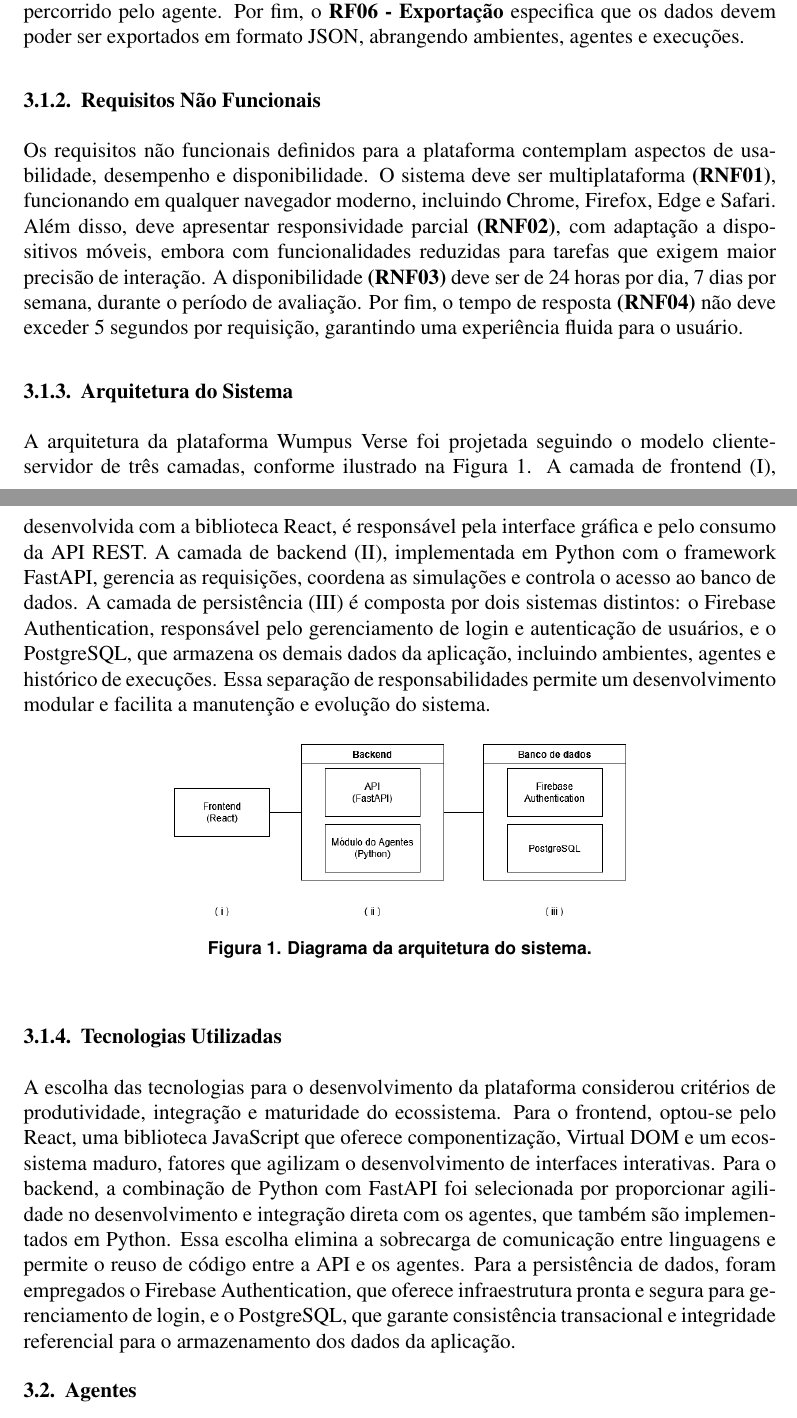
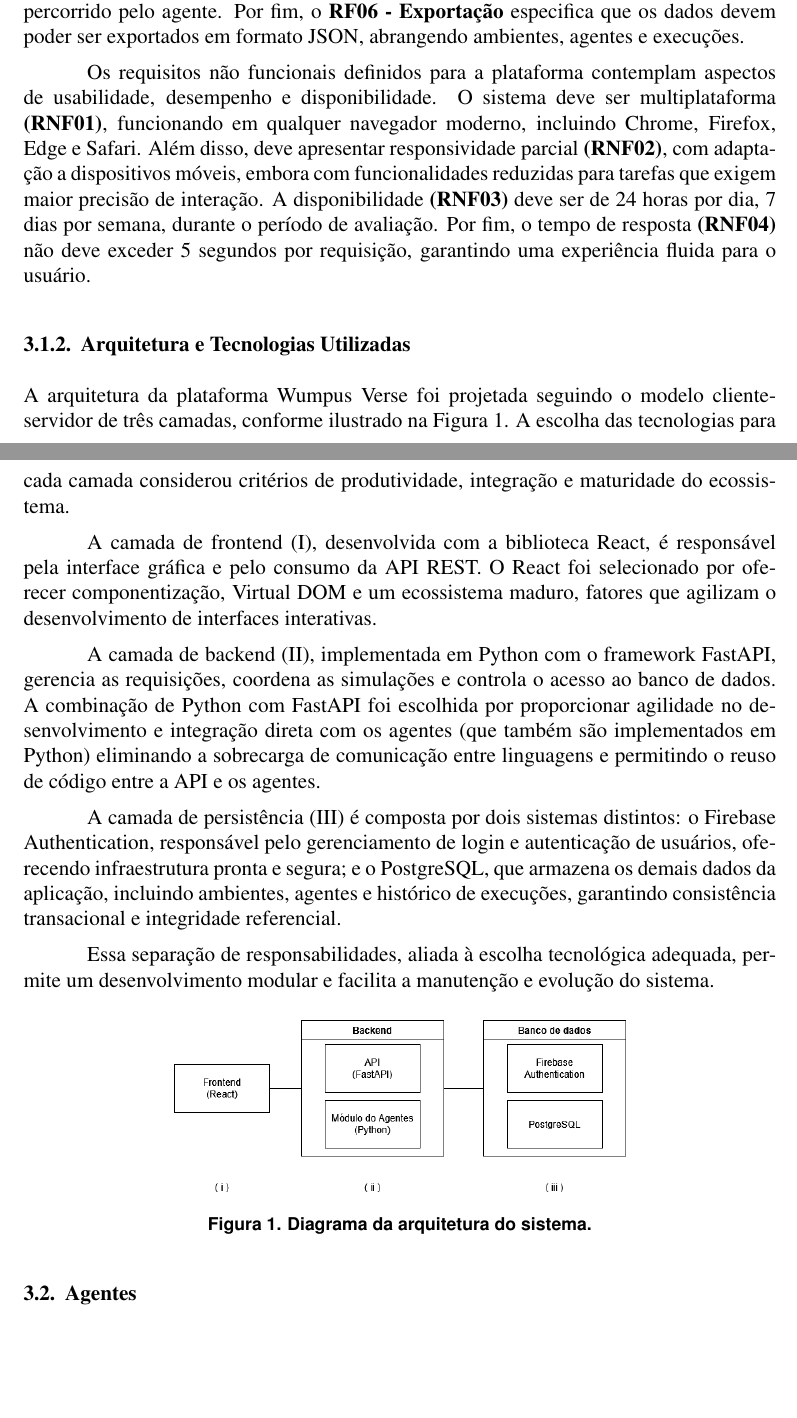
Before and after one commit to Johsep06/artigo-bracis, a LaTeX thesis (tcc-template.tex, which reads topics/3-metodologia.tex): two parts of pages 5 and 6 of 13, joined at a grey line, cut so that both start at the same text, the shorter picture padded with empty space. Compiled offline with pdfLaTeX.

Commit message:
tópico de requisitos funcionais e não funcionais combinados em 1, tópicos de arquitetura e tópicos de tecnologia combinados em 1

```diff
--- a/topics/3-metodologia.tex
+++ b/topics/3-metodologia.tex
@@ -10,13 +10,21 @@ Para orientar o desenvolvimento da plataforma Wumpus Verse, foram definidos requ
 
 Os requisitos funcionais estabelecidos para a plataforma abrangem as principais capacidades que o sistema deve oferecer aos usuários. O primeiro requisito, denominado \textbf{RF01 - Ambientes Personalizados}, estabelece que a plataforma deve permitir a criação de grids de qualquer formato, não se restringindo apenas a configurações quadradas. O requisito \textbf{RF02 - Agentes Configuráveis} determina que o usuário deve poder definir parâmetros como objetivos e funções de avaliação para os agentes. O \textbf{RF03 - Simulação} especifica que o sistema deve ser capaz de executar agentes personalizados em ambientes salvos. O \textbf{RF04 - Persistência} estabelece a necessidade de salvamento de resultados e histórico de cada simulação realizada. O \textbf{RF05 - Análise} determina que a plataforma deve gerar relatórios com informações como pontuação, indicadores de sucesso/fracasso e o caminho percorrido pelo agente. Por fim, o \textbf{RF06 - Exportação} especifica que os dados devem poder ser exportados em formato JSON, abrangendo ambientes, agentes e execuções.
 
-\subsubsection{Requisitos Não Funcionais}
+% \subsubsection{Requisitos Não Funcionais}
 
 Os requisitos não funcionais definidos para a plataforma contemplam aspectos de usabilidade, desempenho e disponibilidade. O sistema deve ser multiplataforma \textbf{(RNF01)}, funcionando em qualquer navegador moderno, incluindo Chrome, Firefox, Edge e Safari. Além disso, deve apresentar responsividade parcial \textbf{(RNF02)}, com adaptação a dispositivos móveis, embora com funcionalidades reduzidas para tarefas que exigem maior precisão de interação. A disponibilidade \textbf{(RNF03)} deve ser de 24 horas por dia, 7 dias por semana, durante o período de avaliação. Por fim, o tempo de resposta \textbf{(RNF04)} não deve exceder 5 segundos por requisição, garantindo uma experiência fluida para o usuário.
 
-\subsubsection{Arquitetura do Sistema}
+\subsubsection{Arquitetura e Tecnologias Utilizadas}
 
-A arquitetura da plataforma Wumpus Verse foi projetada seguindo o modelo cliente-servidor de três camadas, conforme ilustrado na Figura~\ref{fig:diagrama-sistema}. A camada de frontend (I), desenvolvida com a biblioteca React, é responsável pela interface gráfica e pelo consumo da API REST. A camada de backend (II), implementada em Python com o framework FastAPI, gerencia as requisições, coordena as simulações e controla o acesso ao banco de dados. A camada de persistência (III) é composta por dois sistemas distintos: o Firebase Authentication, responsável pelo gerenciamento de login e autenticação de usuários, e o PostgreSQL, que armazena os demais dados da aplicação, incluindo ambientes, agentes e histórico de execuções. Essa separação de responsabilidades permite um desenvolvimento modular e facilita a manutenção e evolução do sistema.
+A arquitetura da plataforma Wumpus Verse foi projetada seguindo o modelo cliente-servidor de três camadas, conforme ilustrado na Figura~\ref{fig:diagrama-sistema}. A escolha das tecnologias para cada camada considerou critérios de produtividade, integração e maturidade do ecossistema.
+
+A camada de frontend (I), desenvolvida com a biblioteca React, é responsável pela interface gráfica e pelo consumo da API REST. O React foi selecionado por oferecer componentização, Virtual DOM e um ecossistema maduro, fatores que agilizam o desenvolvimento de interfaces interativas.
+
+A camada de backend (II), implementada em Python com o framework FastAPI, gerencia as requisições, coordena as simulações e controla o acesso ao banco de dados. A combinação de Python com FastAPI foi escolhida por proporcionar agilidade no desenvolvimento e integração direta com os agentes (que também são implementados em Python) eliminando a sobrecarga de comunicação entre linguagens e permitindo o reuso de código entre a API e os agentes.
+
+A camada de persistência (III) é composta por dois sistemas distintos: o Firebase Authentication, responsável pelo gerenciamento de login e autenticação de usuários, oferecendo infraestrutura pronta e segura; e o PostgreSQL, que armazena os demais dados da aplicação, incluindo ambientes, agentes e histórico de execuções, garantindo consistência transacional e integridade referencial.
+
+Essa separação de responsabilidades, aliada à escolha tecnológica adequada, permite um desenvolvimento modular e facilita a manutenção e evolução do sistema.
 
 \begin{figure}[ht]
     \centering
@@ -24,10 +32,6 @@ A arquitetura da plataforma Wumpus Verse foi projetada seguindo o modelo cliente
     \caption{Diagrama da arquitetura do sistema.}
     \label{fig:diagrama-sistema}
 \end{figure}
-
-\subsubsection{Tecnologias Utilizadas}
-
-A escolha das tecnologias para o desenvolvimento da plataforma considerou critérios de produtividade, integração e maturidade do ecossistema. Para o frontend, optou-se pelo React, uma biblioteca JavaScript que oferece componentização, Virtual DOM e um ecossistema maduro, fatores que agilizam o desenvolvimento de interfaces interativas. Para o backend, a combinação de Python com FastAPI foi selecionada por proporcionar agilidade no desenvolvimento e integração direta com os agentes, que também são implementados em Python. Essa escolha elimina a sobrecarga de comunicação entre linguagens e permite o reuso de código entre a API e os agentes. Para a persistência de dados, foram empregados o Firebase Authentication, que oferece infraestrutura pronta e segura para gerenciamento de login, e o PostgreSQL, que garante consistência transacional e integridade referencial para o armazenamento dos dados da aplicação.
 
 \subsection{Agentes}
 
```
Also changed, not shown: topics/3-metodologia.tex (2 more changed lines).
